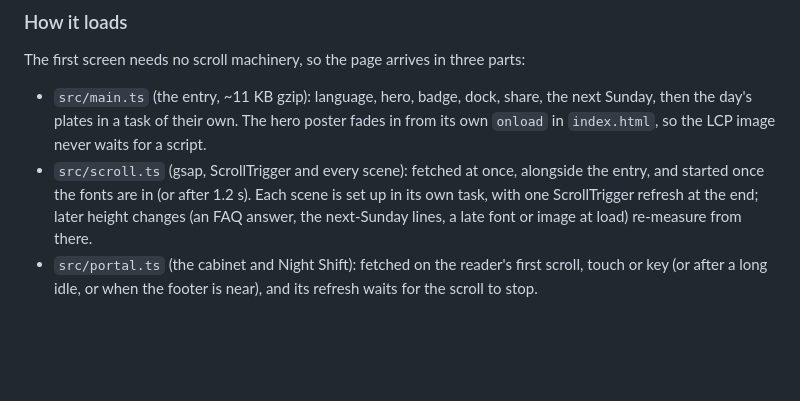
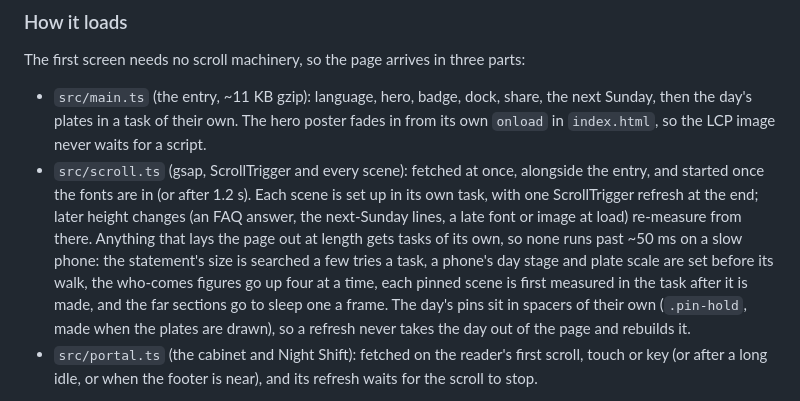
Before and after one commit to HUmutI/the-egg, a Markdown page: README.md, the part around the change. Drawn GitHub-style; blank space fills up the shorter version.

Commit message:
docs(readme): say how the scroll layer keeps every task of its start short

```diff
--- a/README.md
+++ b/README.md
@@ -64,7 +64,14 @@ The first screen needs no scroll machinery, so the page arrives in three parts:
   alongside the entry, and started once the fonts are in (or after 1.2 s).
   Each scene is set up in its own task, with one ScrollTrigger refresh at
   the end; later height changes (an FAQ answer, the next-Sunday lines, a late
-  font or image at load) re-measure from there.
+  font or image at load) re-measure from there. Anything that lays the page
+  out at length gets tasks of its own, so none runs past ~50 ms on a slow
+  phone: the statement's size is searched a few tries a task, a phone's day
+  stage and plate scale are set before its walk, the who-comes figures go up
+  four at a time, each pinned scene is first measured in the task after it is
+  made, and the far sections go to sleep one a frame. The day's pins sit in
+  spacers of their own (`.pin-hold`, made when the plates are drawn), so a
+  refresh never takes the day out of the page and rebuilds it.
 - `src/portal.ts` (the cabinet and Night Shift): fetched on the reader's
   first scroll, touch or key (or after a long idle, or when the footer is
   near), and its refresh waits for the scroll to stop.
```
